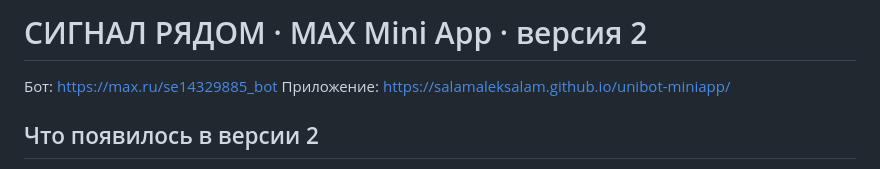
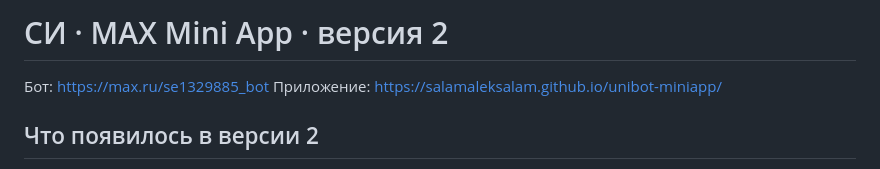
Before and after one commit to salamaleksalam/unibot-miniapp, a Markdown page: README.md, the part around the change. Drawn GitHub-style.

```diff
--- a/README.md
+++ b/README.md
@@ -1,6 +1,6 @@
-# СИГНАЛ РЯДОМ · MAX Mini App · версия 2
+# СИ · MAX Mini App · версия 2
 
-Бот: https://max.ru/se14329885_bot
+Бот: https://max.ru/se1329885_bot
 Приложение: https://salamaleksalam.github.io/unibot-miniapp/
 
 ## Что появилось в версии 2
```
